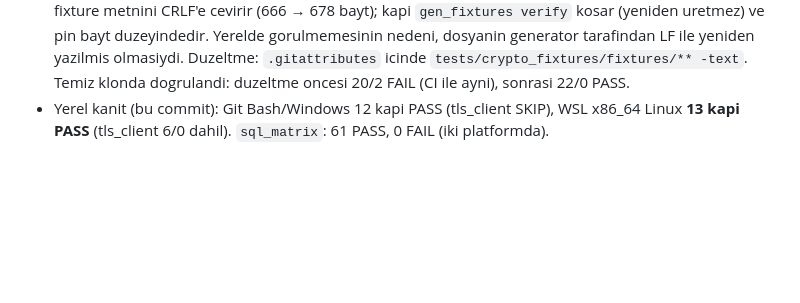
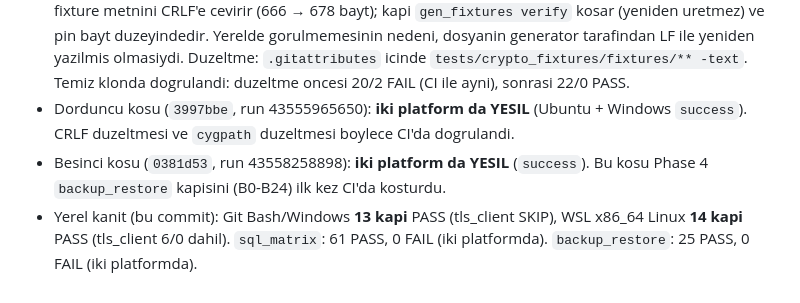
Before and after one commit to Onur2x/vdb, a Markdown page: docs/engineering/CI.md, the part around the change. Rendered like a GitHub page; blank space fills up the shorter version.

Commit message:
[VDB-V3][PHASE-4] docs: run 43558258898 yesil, backup_restore CI'da kostu
Besinci kosu iki platformda da success. Phase 4 backup_restore kapisi
(B0-B24) ilk kez CI uzerinde kosuldu. Yerel kanit 13/14 kapi olarak
guncellendi.

```diff
--- a/docs/engineering/CI.md
+++ b/docs/engineering/CI.md
@@ -142,6 +142,13 @@ kaldirildi:
   `.gitattributes` icinde `tests/crypto_fixtures/fixtures/** -text`.
   Temiz klonda dogrulandi: duzeltme oncesi 20/2 FAIL (CI ile ayni),
   sonrasi 22/0 PASS.
-- Yerel kanit (bu commit): Git Bash/Windows 12 kapi PASS (tls_client SKIP),
-  WSL x86_64 Linux **13 kapi PASS** (tls_client 6/0 dahil).
+- Dorduncu kosu (`3997bbe`, run 43555965650): **iki platform da YESIL**
+  (Ubuntu + Windows `success`). CRLF duzeltmesi ve `cygpath`
+  duzeltmesi boylece CI'da dogrulandi.
+- Besinci kosu (`0381d53`, run 43558258898): **iki platform da YESIL**
+  (`success`). Bu kosu Phase 4 `backup_restore` kapisini (B0-B24) ilk kez
+  CI'da kosturdu.
+- Yerel kanit (bu commit): Git Bash/Windows **13 kapi** PASS (tls_client
+  SKIP), WSL x86_64 Linux **14 kapi** PASS (tls_client 6/0 dahil).
   `sql_matrix`: 61 PASS, 0 FAIL (iki platformda).
+  `backup_restore`: 25 PASS, 0 FAIL (iki platformda).
```
